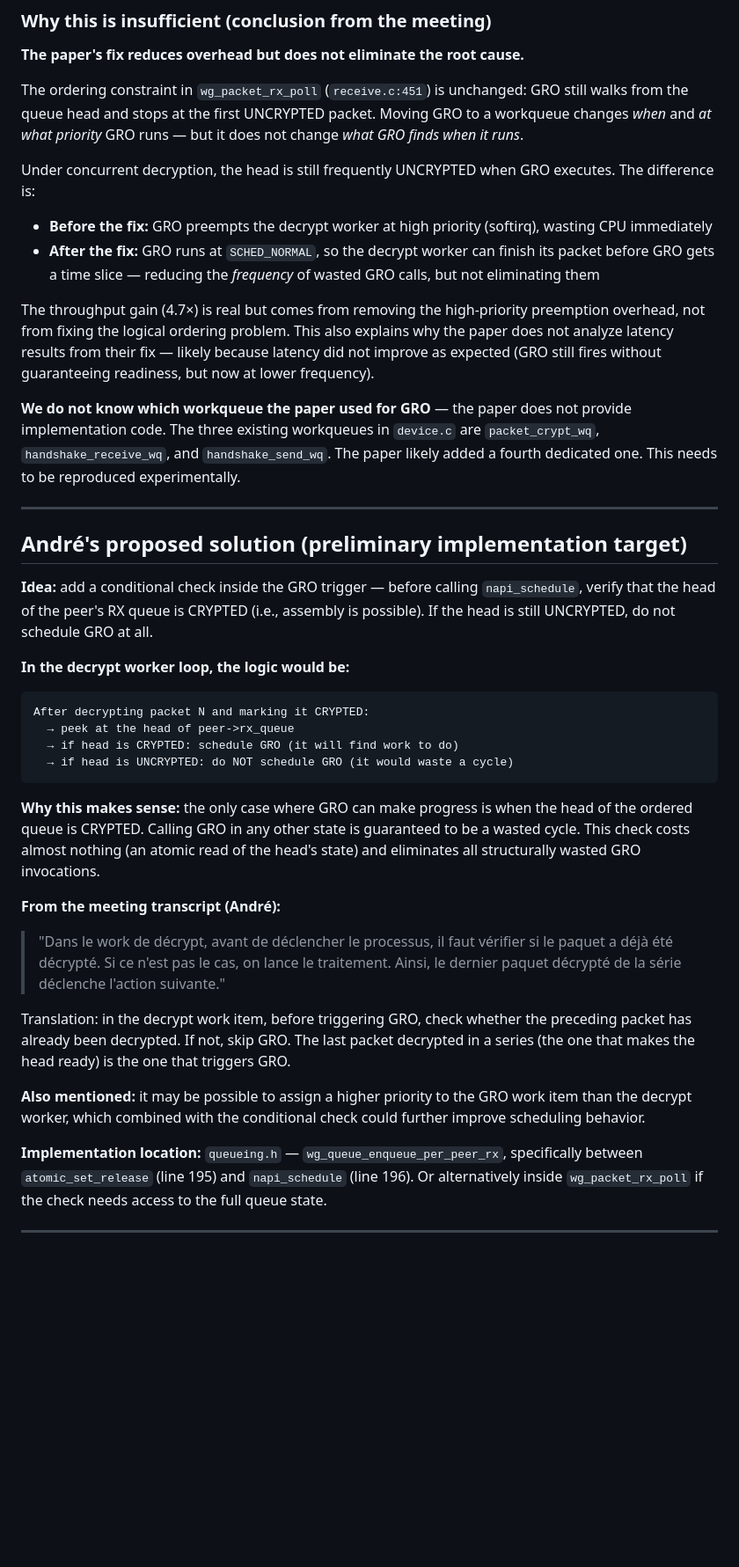
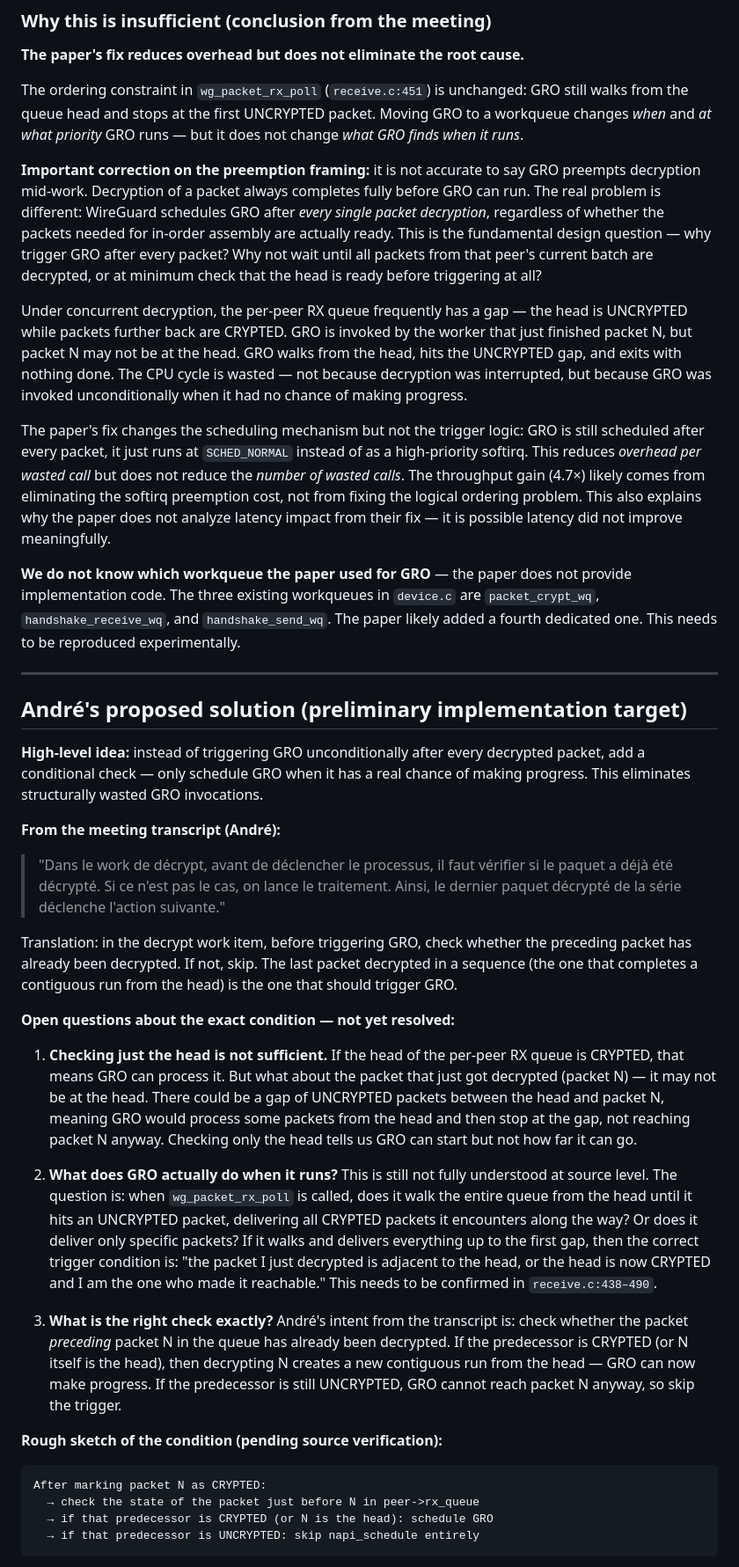
Before and after one commit to AnasAEA/wireguard-receive-path, a Markdown page: admin/MEETING_NOTES_2026-05-21.md, the part around one of its changes. Shown at 88% size. Drawn GitHub-style; blank space fills up the shorter version.

Commit message:
Correct preemption framing and André solution — GRO triggers unconditionally, predecessor check needed

````diff
--- a/admin/MEETING_NOTES_2026-05-21.md
+++ b/admin/MEETING_NOTES_2026-05-21.md
@@ -95,11 +95,11 @@ Replace `napi_schedule(&peer->napi)` with `queue_work_on(cpu, gro_wq, &peer->rx_
 
 The ordering constraint in `wg_packet_rx_poll` (`receive.c:451`) is unchanged: GRO still walks from the queue head and stops at the first UNCRYPTED packet. Moving GRO to a workqueue changes *when* and *at what priority* GRO runs — but it does not change *what GRO finds when it runs*.
 
-Under concurrent decryption, the head is still frequently UNCRYPTED when GRO executes. The difference is:
-- **Before the fix:** GRO preempts the decrypt worker at high priority (softirq), wasting CPU immediately
-- **After the fix:** GRO runs at `SCHED_NORMAL`, so the decrypt worker can finish its packet before GRO gets a time slice — reducing the *frequency* of wasted GRO calls, but not eliminating them
+**Important correction on the preemption framing:** it is not accurate to say GRO preempts decryption mid-work. Decryption of a packet always completes fully before GRO can run. The real problem is different: WireGuard schedules GRO after *every single packet decryption*, regardless of whether the packets needed for in-order assembly are actually ready. This is the fundamental design question — why trigger GRO after every packet? Why not wait until all packets from that peer's current batch are decrypted, or at minimum check that the head is ready before triggering at all?
 
-The throughput gain (4.7×) is real but comes from removing the high-priority preemption overhead, not from fixing the logical ordering problem. This also explains why the paper does not analyze latency results from their fix — likely because latency did not improve as expected (GRO still fires without guaranteeing readiness, but now at lower frequency).
+Under concurrent decryption, the per-peer RX queue frequently has a gap — the head is UNCRYPTED while packets further back are CRYPTED. GRO is invoked by the worker that just finished packet N, but packet N may not be at the head. GRO walks from the head, hits the UNCRYPTED gap, and exits with nothing done. The CPU cycle is wasted — not because decryption was interrupted, but because GRO was invoked unconditionally when it had no chance of making progress.
+
+The paper's fix changes the scheduling mechanism but not the trigger logic: GRO is still scheduled after every packet, it just runs at `SCHED_NORMAL` instead of as a high-priority softirq. This reduces *overhead per wasted call* but does not reduce the *number of wasted calls*. The throughput gain (4.7×) likely comes from eliminating the softirq preemption cost, not from fixing the logical ordering problem. This also explains why the paper does not analyze latency impact from their fix — it is possible latency did not improve meaningfully.
 
 **We do not know which workqueue the paper used for GRO** — the paper does not provide implementation code. The three existing workqueues in `device.c` are `packet_crypt_wq`, `handshake_receive_wq`, and `handshake_send_wq`. The paper likely added a fourth dedicated one. This needs to be reproduced experimentally.
 
@@ -107,24 +107,27 @@ The throughput gain (4.7×) is real but comes from removing the high-priority pr
 
 ## André's proposed solution (preliminary implementation target)
 
-**Idea:** add a conditional check inside the GRO trigger — before calling `napi_schedule`, verify that the head of the peer's RX queue is CRYPTED (i.e., assembly is possible). If the head is still UNCRYPTED, do not schedule GRO at all.
-
-**In the decrypt worker loop, the logic would be:**
-
-```
-After decrypting packet N and marking it CRYPTED:
-  → peek at the head of peer->rx_queue
-  → if head is CRYPTED: schedule GRO (it will find work to do)
-  → if head is UNCRYPTED: do NOT schedule GRO (it would waste a cycle)
-```
-
-**Why this makes sense:** the only case where GRO can make progress is when the head of the ordered queue is CRYPTED. Calling GRO in any other state is guaranteed to be a wasted cycle. This check costs almost nothing (an atomic read of the head's state) and eliminates all structurally wasted GRO invocations.
+**High-level idea:** instead of triggering GRO unconditionally after every decrypted packet, add a conditional check — only schedule GRO when it has a real chance of making progress. This eliminates structurally wasted GRO invocations.
 
 **From the meeting transcript (André):**
 > "Dans le work de décrypt, avant de déclencher le processus, il faut vérifier si le paquet a déjà été décrypté. Si ce n'est pas le cas, on lance le traitement. Ainsi, le dernier paquet décrypté de la série déclenche l'action suivante."
 
-Translation: in the decrypt work item, before triggering GRO, check whether the preceding packet has already been decrypted. If not, skip GRO. The last packet decrypted in a series (the one that makes the head ready) is the one that triggers GRO.
+Translation: in the decrypt work item, before triggering GRO, check whether the preceding packet has already been decrypted. If not, skip. The last packet decrypted in a sequence (the one that completes a contiguous run from the head) is the one that should trigger GRO.
 
-**Also mentioned:** it may be possible to assign a higher priority to the GRO work item than the decrypt worker, which combined with the conditional check could further improve scheduling behavior.
+**Open questions about the exact condition — not yet resolved:**
 
-**Implementation location:** `queueing.h` — `wg_queue_enqueue_per_peer_rx`, specifically between `atomic_set_release` (line 195) and `napi_schedule` (line 196). Or alternatively inside `wg_packet_rx_poll` if the check needs access to the full queue state.
+1. **Checking just the head is not sufficient.** If the head of the per-peer RX queue is CRYPTED, that means GRO can process it. But what about the packet that just got decrypted (packet N) — it may not be at the head. There could be a gap of UNCRYPTED packets between the head and packet N, meaning GRO would process some packets from the head and then stop at the gap, not reaching packet N anyway. Checking only the head tells us GRO can start but not how far it can go.
+
+2. **What does GRO actually do when it runs?** This is still not fully understood at source level. The question is: when `wg_packet_rx_poll` is called, does it walk the entire queue from the head until it hits an UNCRYPTED packet, delivering all CRYPTED packets it encounters along the way? Or does it deliver only specific packets? If it walks and delivers everything up to the first gap, then the correct trigger condition is: "the packet I just decrypted is adjacent to the head, or the head is now CRYPTED and I am the one who made it reachable." This needs to be confirmed in `receive.c:438–490`.
+
+3. **What is the right check exactly?** André's intent from the transcript is: check whether the packet *preceding* packet N in the queue has already been decrypted. If the predecessor is CRYPTED (or N itself is the head), then decrypting N creates a new contiguous run from the head — GRO can now make progress. If the predecessor is still UNCRYPTED, GRO cannot reach packet N anyway, so skip the trigger.
+
+**Rough sketch of the condition (pending source verification):**
+
+```
+After marking packet N as CRYPTED:
+  → check the state of the packet just before N in peer->rx_queue
+  → if that predecessor is CRYPTED (or N is the head): schedule GRO
+  → if that predecessor is UNCRYPTED: skip napi_schedule entirely
+```
+
````
Also changed, not shown: other parts of admin/MEETING_NOTES_2026-05-21.md (+7 -0 lines).
